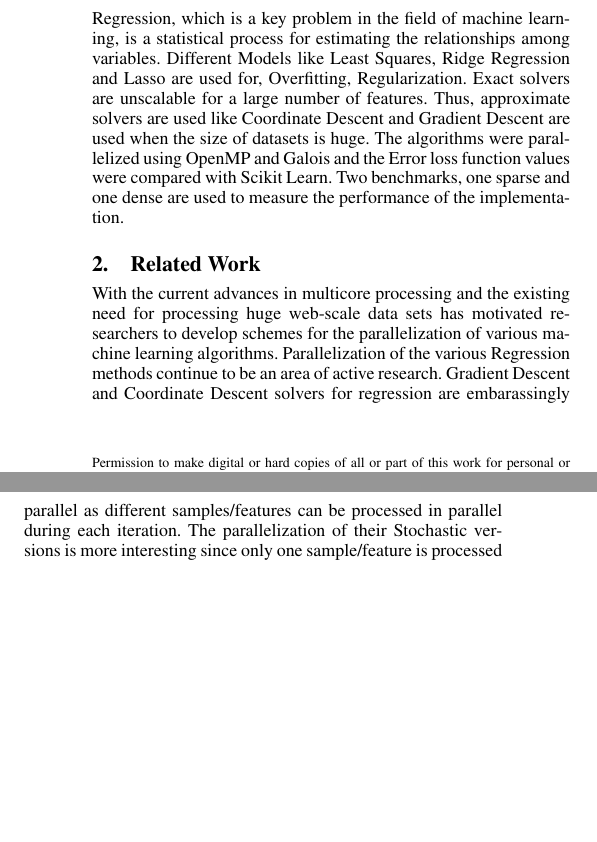
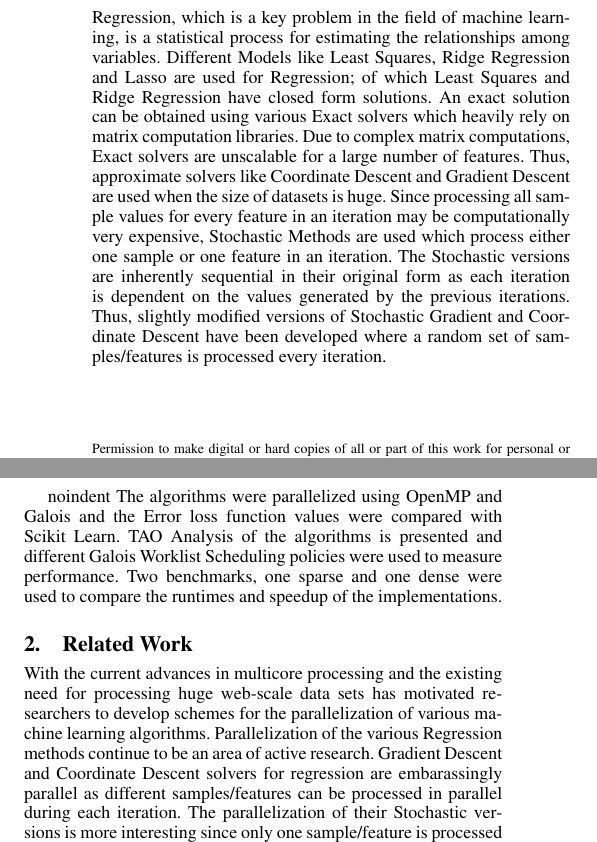
Before and after one commit to goyalankit/regression, a LaTeX paper (report/sigplanconf-template.tex): two parts of the columns of page 1 of 5, joined at a grey line, cut so that both start at the same text, the shorter picture padded with empty space. Compiled offline with pdfLaTeX; a missing font is replaced by an installed copy or a similar font.

Commit message:
completed

```diff
--- a/report/sigplanconf-template.tex
+++ b/report/sigplanconf-template.tex
@@ -106,14 +106,23 @@ comparative analysis is presented for change in error loss with respect to the n
 \category{CR-number}{subcategory}{third-level}
 
 \keywords
-Machine Learning, Stochastic, Gradient, Speedup, Scalability, Ridge Regression, Lasso, Elastic Net, TAO Analysis, Learning Rate, Overfitting, Regularization.
+Machine Learning, Stochastic, Gradient, Speedup, Scalability, Ridge Regression, Lasso, Elastic Net, TAO Analysis, Learning Rate, Overfitting,
+Regularization.
 
 \section{Introduction}
 Regression, which is a key problem in the field of machine learning, is a statistical process for estimating the relationships among variables.
-Different Models like Least Squares, Ridge Regression and Lasso are used for, Overfitting, Regularization.
-Exact solvers are unscalable for a large number of features. Thus, approximate solvers are used like Coordinate Descent and Gradient Descent are used
-when the size of datasets is huge. The algorithms were parallelized using OpenMP and Galois and the Error loss function
-values were compared with Scikit Learn. Two benchmarks, one sparse and one dense are used to measure the performance of the implementation.
+Different Models like Least Squares, Ridge Regression and Lasso are used for Regression; of which Least Squares and Ridge Regression have
+closed form solutions. An exact solution can be obtained using various Exact solvers which heavily rely on matrix computation libraries.
+Due to complex matrix computations, Exact solvers are unscalable for a large number of features. Thus, approximate solvers like Coordinate Descent
+and Gradient Descent are used when the size of datasets is huge. Since processing all sample values for every feature in an iteration may be computationally
+very expensive, Stochastic Methods are used which process either one sample or one feature in an iteration. The Stochastic versions are inherently
+sequential in their original form as each iteration is dependent on the values generated by the previous iterations. Thus, slightly modified
+versions of Stochastic Gradient and Coordinate Descent have been developed where a random set of samples/features is processed every iteration.\\
+
+{noindent}
+The algorithms were parallelized using OpenMP and Galois and the Error loss function values were compared with Scikit Learn. TAO Analysis
+of the algorithms is presented and different Galois Worklist Scheduling policies were used to measure performance. Two benchmarks, one sparse and one
+dense were used to compare the runtimes and speedup of the implementations.
 
 \section{Related Work}
 With the current advances in multicore processing and the existing need for processing huge web-scale data sets has motivated
```
